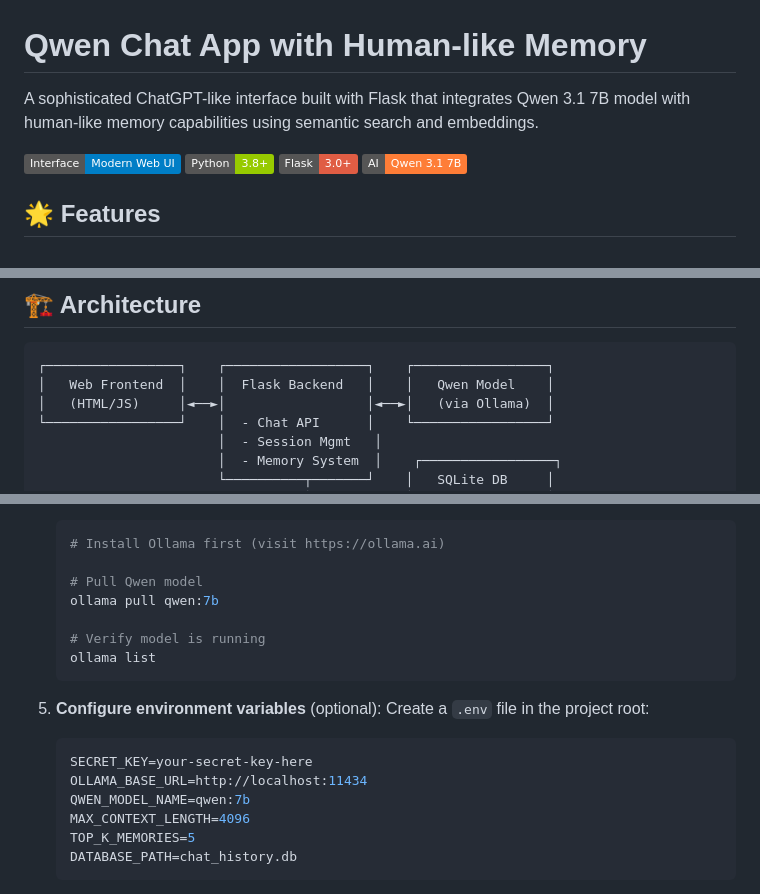
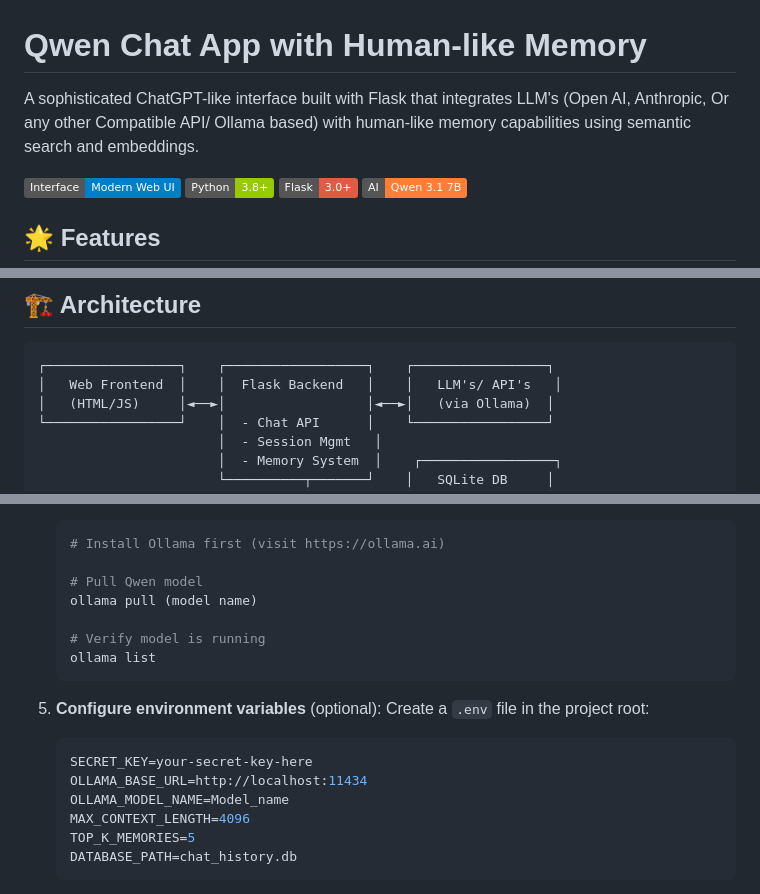
Before and after one commit to deepakchoudhary-dc/ai-agent-with-memory, a Markdown page: README.md, 3 parts joined by grey strips. Drawn GitHub-style; badges without logos.

````diff
--- a/README.md
+++ b/README.md
@@ -1,6 +1,6 @@
 # Qwen Chat App with Human-like Memory
 
-A sophisticated ChatGPT-like interface built with Flask that integrates Qwen 3.1 7B model with human-like memory capabilities using semantic search and embeddings.
+A sophisticated ChatGPT-like interface built with Flask that integrates LLM's (Open AI, Anthropic, Or any other Compatible API/ Ollama based) with human-like memory capabilities using semantic search and embeddings.
 
 ![Qwen Chat Interface](https://img.shields.io/badge/Interface-Modern%20Web%20UI-blue)
 ![Python](https://img.shields.io/badge/Python-3.8%2B-green)
@@ -30,7 +30,7 @@ A sophisticated ChatGPT-like interface built with Flask that integrates Qwen 3.1
 
 ```
 ┌─────────────────┐    ┌──────────────────┐    ┌─────────────────┐
-│   Web Frontend  │    │  Flask Backend   │    │   Qwen Model    │
+│   Web Frontend  │    │  Flask Backend   │    │   LLM's/ API's   │
 │   (HTML/JS)     │◄──►│                  │◄──►│   (via Ollama)  │
 └─────────────────┘    │  - Chat API      │    └─────────────────┘
                        │  - Session Mgmt   │
@@ -79,7 +79,7 @@ A sophisticated ChatGPT-like interface built with Flask that integrates Qwen 3.1
    # Install Ollama first (visit https://ollama.ai)
 
    # Pull Qwen model
-   ollama pull qwen:7b
+   ollama pull (model name)
 
    # Verify model is running
    ollama list
@@ -90,7 +90,7 @@ A sophisticated ChatGPT-like interface built with Flask that integrates Qwen 3.1
    ```env
    SECRET_KEY=your-secret-key-here
    OLLAMA_BASE_URL=http://localhost:11434
-   QWEN_MODEL_NAME=qwen:7b
+   OLLAMA_MODEL_NAME=Model_name
    MAX_CONTEXT_LENGTH=4096
    TOP_K_MEMORIES=5
    DATABASE_PATH=chat_history.db
````
Also changed, not shown: other parts of README.md (+3 -3 lines).
